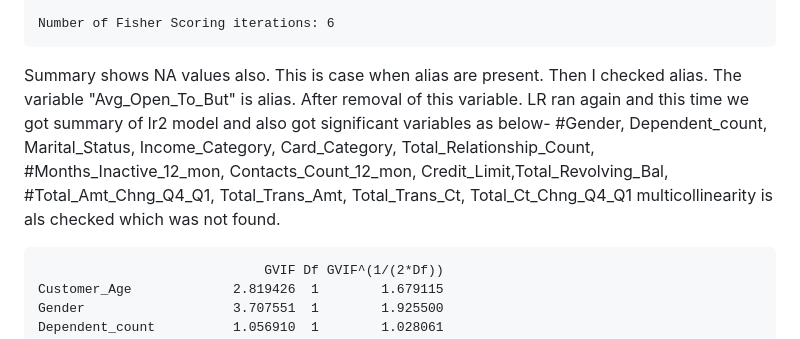
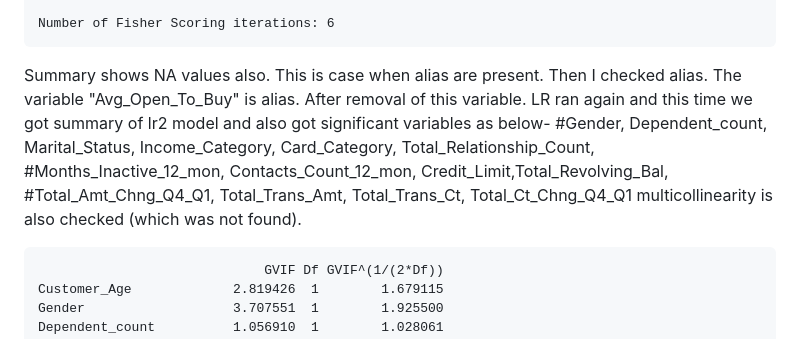
Before and after one commit to marcotallone/statistical_methods_final, a Markdown page: README.md, the part around the change. GitHub-like rendering.

````diff
--- a/README.md
+++ b/README.md
@@ -945,12 +945,12 @@ AIC: 4774.6
 Number of Fisher Scoring iterations: 6
 ```
 Summary shows NA values also. This is case when alias are present. Then I checked alias.
-The variable "Avg_Open_To_But" is alias. After removal of this variable. LR ran again and this time
+The variable "Avg_Open_To_Buy" is alias. After removal of this variable. LR ran again and this time
 we got summary of lr2 model and also got significant variables as below-
 #Gender, Dependent_count,  Marital_Status,  Income_Category, Card_Category, Total_Relationship_Count,
 #Months_Inactive_12_mon, Contacts_Count_12_mon, Credit_Limit,Total_Revolving_Bal,
 #Total_Amt_Chng_Q4_Q1, Total_Trans_Amt, Total_Trans_Ct, Total_Ct_Chng_Q4_Q1
-multicollinearity is als checked which was not found.
+multicollinearity is also checked (which was not found).
 
 ```
                              GVIF Df GVIF^(1/(2*Df))
````
